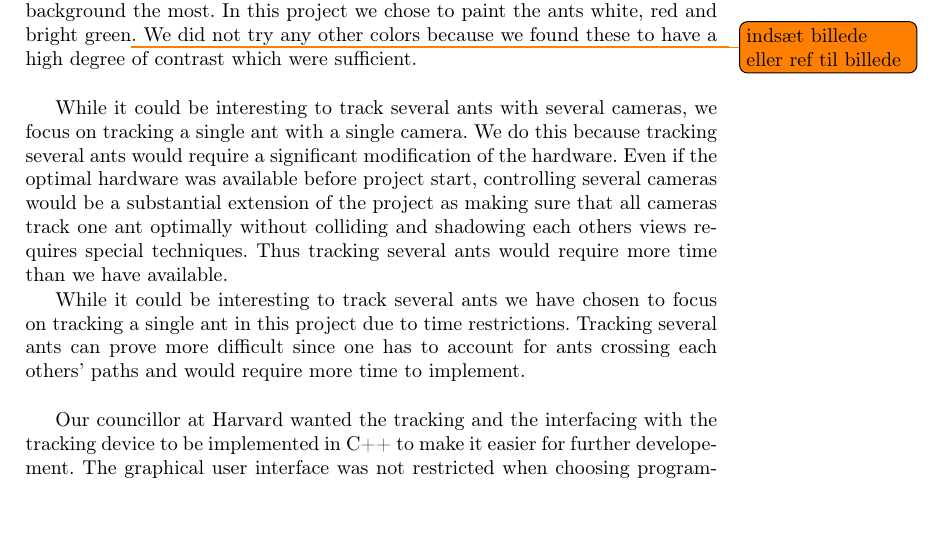
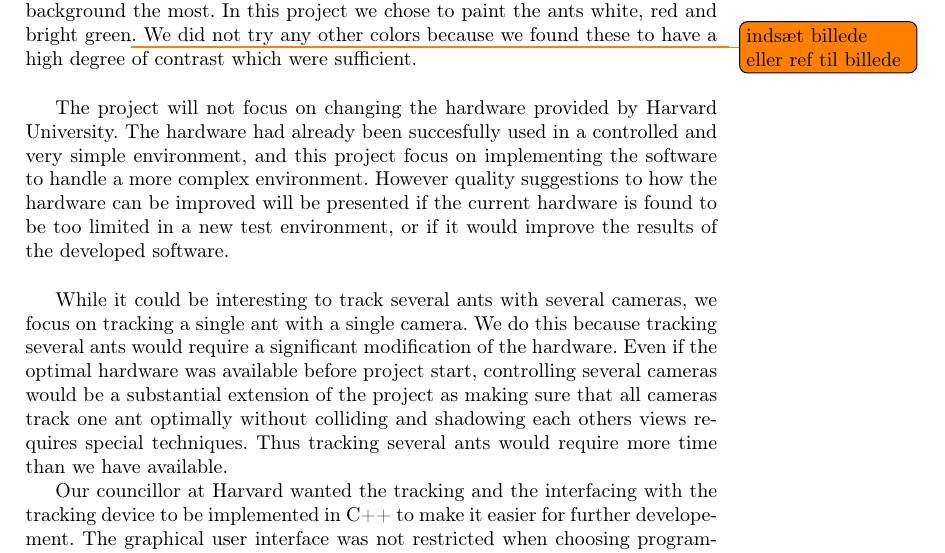
Before and after one commit to Aaes/TermiteTracker, a LaTeX thesis (Report/Report.tex, which reads Report/Background.tex): part of page 5 of 40, cut so that both start at the same text, the shorter picture padded with empty space. Compiled offline with pdfLaTeX.

Commit message:
Inserted removed subsection in scope

```diff
--- a/Report/Background.tex
+++ b/Report/Background.tex
@@ -22,9 +22,9 @@ Painting the ants in different colors can have some impact in the quality of the
 
 % As the HP 7046a plotter was the only hardware available to us we have restricted the project to only include this type of plotter. One could potentially gain better results with a plotter with a finer granularity in coordinates and smoother movement. The cameras supplied with the plotter was also the only cameras available to us and we have therefore also restricted the project to only include these cameras. While one could use higher resolution cameras to obtain a better result, the weight of the camera is also important for the smoothness of the movement of the plotter and must be carefully considered.\\
 
+The project will not focus on changing the hardware provided by Harvard University. The hardware had already been succesfully used in a controlled and very simple environment, and this project focus on implementing the software to handle a more complex environment. However quality suggestions to how the hardware can be improved will be presented if the current hardware is found to be too limited in a new test environment, or if it would improve the results of the developed software.\\
+
 While it could be interesting to track several ants with several cameras, we focus on tracking a single ant with a single camera. We do this because tracking several ants would require a significant modification of the hardware. Even if the optimal hardware was available before project start, controlling several cameras would be a substantial extension of the project as making sure that all cameras track one ant optimally without colliding and shadowing each others views requires special techniques. Thus tracking several ants would require more time than we have available.
-
-While it could be interesting to track several ants we have chosen to focus on tracking a single ant in this project due to time restrictions. Tracking several ants can prove more difficult since one has to account for ants crossing each others' paths and would require more time to implement.\\
 
 Our councillor at Harvard wanted the tracking and the interfacing with the tracking device to be implemented in C++ to make it easier for further developement. The graphical user interface was not restricted when choosing programming langauge and we ended up using C\# and Windows Forms to implement it.
 
```
